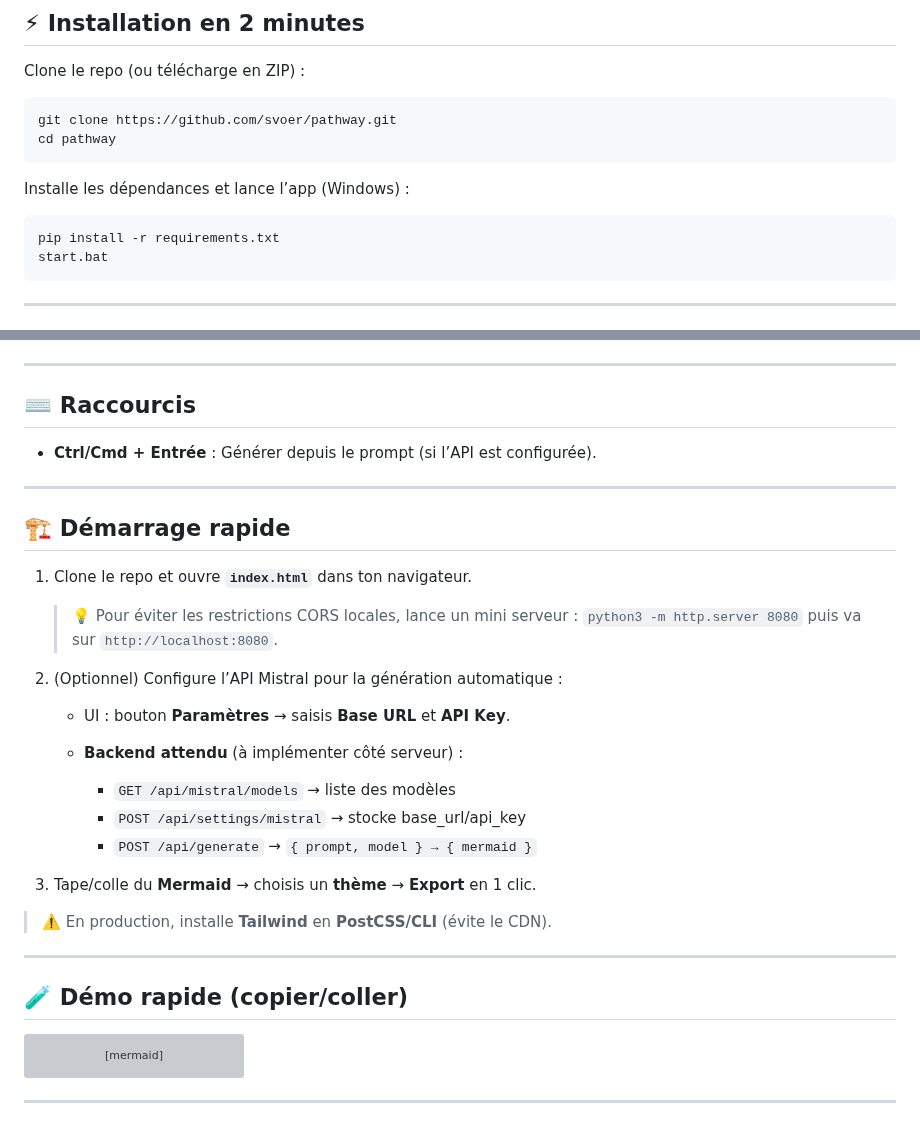
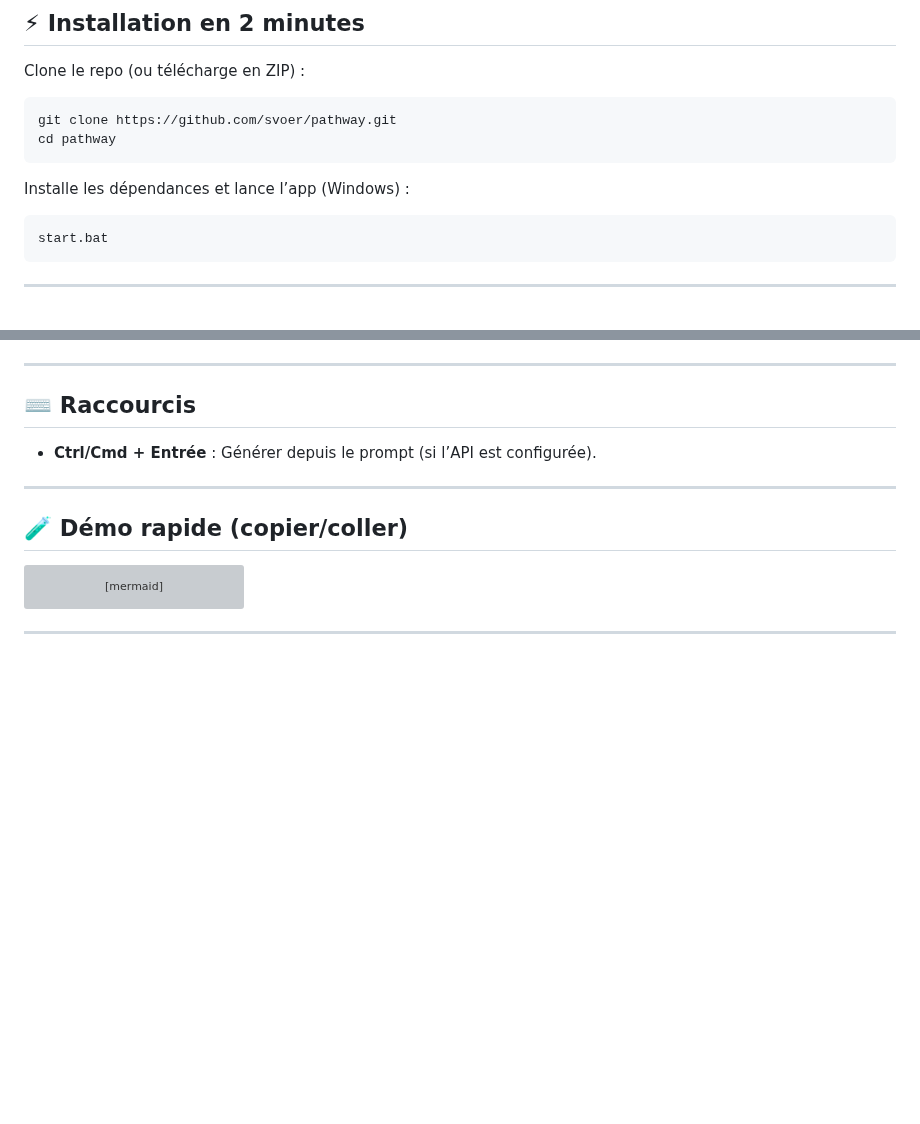
Before and after one commit to svoer/pathway, a Markdown page: README.md, 2 parts joined by grey strips. Rendered like a GitHub page; blank space fills up the shorter version; grey boxes are pictures that could not be loaded.

````diff
--- a/README.md
+++ b/README.md
@@ -30,7 +30,6 @@ cd pathway
 Installe les dépendances et lance l’app (Windows) :
 
 ```bash
-pip install -r requirements.txt
 start.bat
 ```
 
@@ -266,26 +265,6 @@ Astuce : pour un rendu cohérent, pars d’un thème puis ajuste seulement la **
 
 ---
 
-## 🏗️ Démarrage rapide
-
-1. Clone le repo et ouvre **`index.html`** dans ton navigateur.
-
-   > 💡 Pour éviter les restrictions CORS locales, lance un mini serveur :
-   > `python3 -m http.server 8080` puis va sur `http://localhost:8080`.
-2. (Optionnel) Configure l’API Mistral pour la génération automatique :
-
-   * UI : bouton **Paramètres** → saisis **Base URL** et **API Key**.
-   * **Backend attendu** (à implémenter côté serveur) :
-
-     * `GET /api/mistral/models` → liste des modèles
-     * `POST /api/settings/mistral` → stocke base\_url/api\_key
-     * `POST /api/generate` → `{ prompt, model } → { mermaid }`
-3. Tape/colle du **Mermaid** → choisis un **thème** → **Export** en 1 clic.
-
-> ⚠️ En production, installe **Tailwind** en **PostCSS/CLI** (évite le CDN).
-
----
-
 ## 🧪 Démo rapide (copier/coller)
 
 ```mermaid
````
